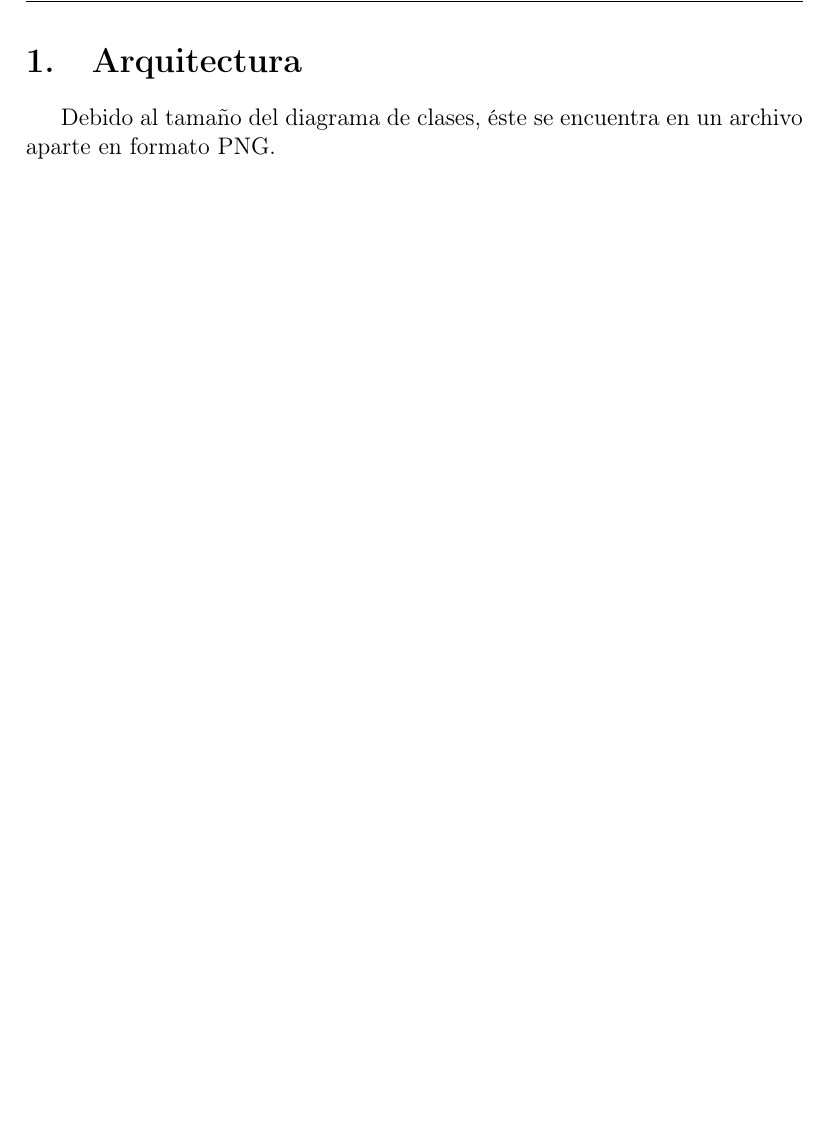
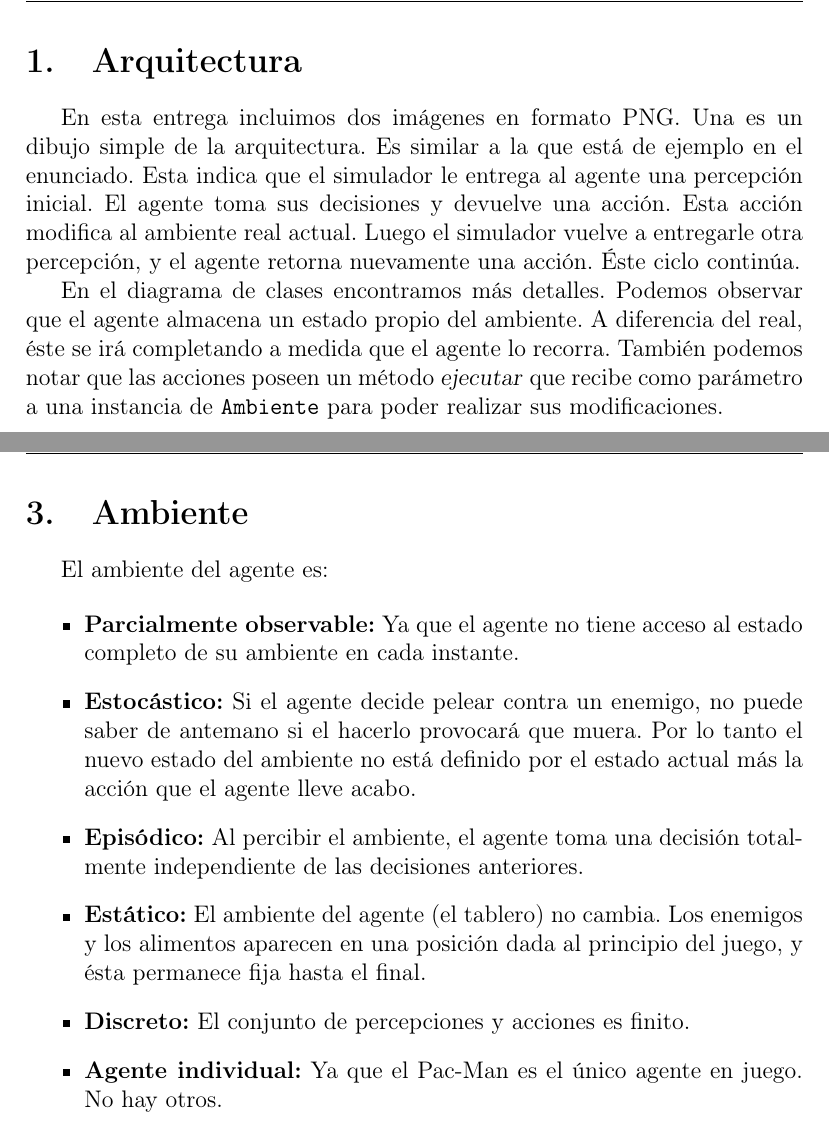
Before and after one commit to luislarrateguy/aispt, a LaTeX document (tp1/etapa1/doc/main.tex, which reads tp1/etapa1/doc/ambiente/ambiente.tex, tp1/etapa1/doc/arquitectura/arquitectura.tex): part of page 4 of 5 before the commit and two parts of pages 4 and 6 of 6 after it, the two joined at a grey line, cut so that both start at the same text, the shorter picture padded with empty space. Compiled offline with pdfLaTeX.

Commit message:
- Completada la sección 'Arquitectura' de la doc en Latex. - Agregada una sección sobre el ambiente del agente. - El archivo archivarEntrega1 esta mejorado. Se encarga de compilar la documentación en Latex, y también avisa si hay errores.

```diff
--- /dev/null
+++ b/tp1/etapa1/doc/ambiente/ambiente.tex
@@ -0,0 +1,26 @@
+\section{Ambiente}
+
+El ambiente del agente es:
+
+\begin{itemize}
+\item \textbf{Parcialmente observable:} Ya que el agente no tiene acceso al
+estado completo de su ambiente en cada instante.
+
+\item \textbf{Estocástico:} Si el agente decide pelear contra un enemigo, no
+puede saber de antemano si el hacerlo provocará que muera. Por lo tanto el
+nuevo estado del ambiente no está definido por el estado actual más la acción
+que el agente lleve acabo.
+
+\item \textbf{Episódico:} Al percibir el ambiente, el agente toma una decisión
+totalmente independiente de las decisiones anteriores.
+
+\item \textbf{Estático:} El ambiente del agente (el tablero) no cambia. Los
+enemigos y los alimentos aparecen en una posición dada al principio del juego,
+y ésta permanece fija hasta el final.
+
+\item \textbf{Discreto:} El conjunto de percepciones y acciones es finito.
+
+\item \textbf{Agente individual:} Ya que el Pac-Man es el único agente en
+juego.  No hay otros.
+
+\end{itemize}
--- a/tp1/etapa1/doc/arquitectura/arquitectura.tex
+++ b/tp1/etapa1/doc/arquitectura/arquitectura.tex
@@ -1,4 +1,14 @@
 \section{Arquitectura}
 
-Debido al tamaño del diagrama de clases, éste se encuentra en un archivo aparte
-en formato PNG.
+En esta entrega incluimos dos imágenes en formato PNG. Una es un dibujo simple
+de la arquitectura. Es similar a la que está de ejemplo en el enunciado. Esta
+indica que el simulador le entrega al agente una percepción inicial. El agente
+toma sus decisiones y devuelve una acción. Esta acción modifica al ambiente
+real actual. Luego el simulador vuelve a entregarle otra percepción, y el
+agente retorna nuevamente una acción. Éste ciclo continúa.
+
+En el diagrama de clases encontramos más detalles. Podemos observar que el
+agente almacena un estado propio del ambiente. A diferencia del real, éste se
+irá completando a medida que el agente lo recorra. También podemos notar que
+las acciones poseen un método \metodo{ejecutar} que recibe como parámetro a una
+instancia de \clase{Ambiente} para poder realizar sus modificaciones.
```
Also changed, not shown: tp1/etapa1/doc/main.tex (+2 -0 lines), tp1/etapa1/doc/titulo.tex (+1 -1 lines), 3 other files.
